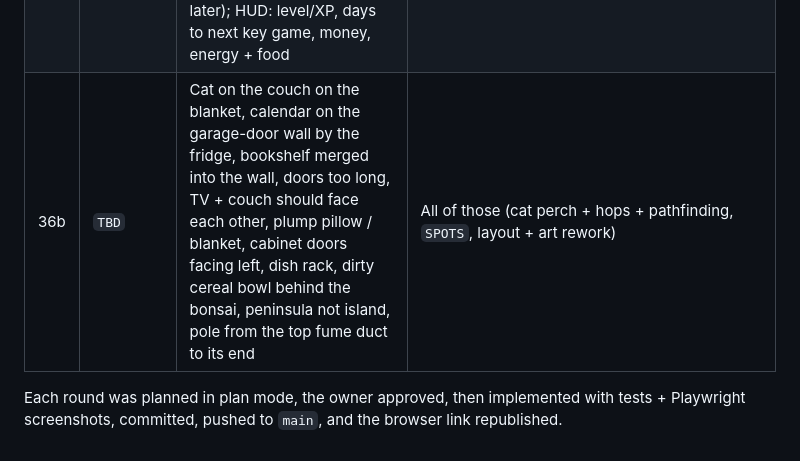
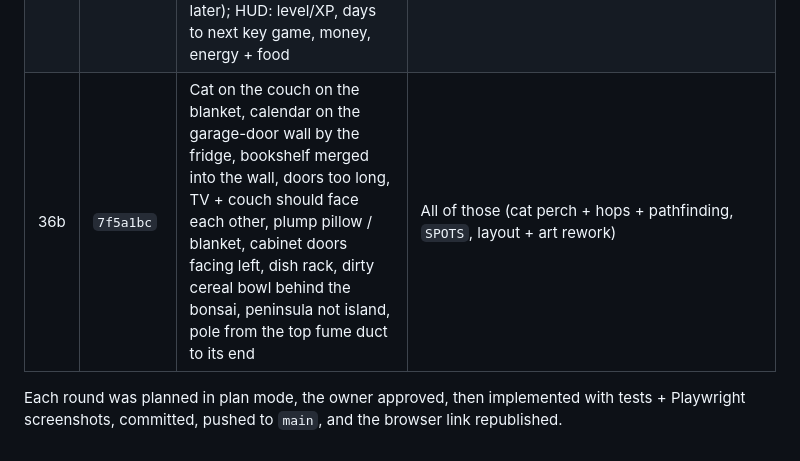
Before and after one commit to dylanfanselow/Basketball-RPG, a Markdown page: docs/HISTORY.md, the part around the change. Rendered like a GitHub page.

Commit message:
Docs: round 36b hash
Co-Authored-By: Claude Opus 5.5 <noreply@anthropic.com>
Claude-Session: https://claude.ai/code/session_01CcgHT1pqBqfrX5GZbFhXLS

```diff
--- a/docs/HISTORY.md
+++ b/docs/HISTORY.md
@@ -38,7 +38,7 @@
 | 34 | `5311d84` | Lob plays in the coach's playbook, 3v3 too | Pick & Roll Lob + Back-Screen Lob (5v5 and 3v3), phase `lob` role, called only for dunkers, AI handler lobs on the cut, user hint + credit; AI improvised lobs toned down |
 | 35 | `a95cd5f` | Defender face to face the whole way up slows the game; keep the full-court press but the AI should sprint, use moves, call screens and find open passes; slower with the ball and a smaller sprint boost with it | Half-court pickup unless pressing (situational press + trap), AI `bringUp`, screen call + press outlet (for the user too), 8-second rule + HUD, ball-handler speed / half burst |
 | 36 | `e994342` | Recreate the reference room in our art style (keep its charm, player mustn't look out of place) with collision; it's the career's first home / base (garage door, fridge, couch sleep, calendar, cat later); HUD: level/XP, days to next key game, money, energy + food | `Apartment` scene + `world/apartment.ts` collision, `roomArt.ts`, shared `playerBank.ts`, save v3 `life`, `nextKeyGame`, wandering cat, dev menu entry |
-| 36b | `TBD` | Cat on the couch on the blanket, calendar on the garage-door wall by the fridge, bookshelf merged into the wall, doors too long, TV + couch should face each other, plump pillow / blanket, cabinet doors facing left, dish rack, dirty cereal bowl behind the bonsai, peninsula not island, pole from the top fume duct to its end | All of those (cat perch + hops + pathfinding, `SPOTS`, layout + art rework) |
+| 36b | `7f5a1bc` | Cat on the couch on the blanket, calendar on the garage-door wall by the fridge, bookshelf merged into the wall, doors too long, TV + couch should face each other, plump pillow / blanket, cabinet doors facing left, dish rack, dirty cereal bowl behind the bonsai, peninsula not island, pole from the top fume duct to its end | All of those (cat perch + hops + pathfinding, `SPOTS`, layout + art rework) |
 
 Each round was planned in plan mode, the owner approved, then implemented with tests + Playwright screenshots,
 committed, pushed to `main`, and the browser link republished.
```
